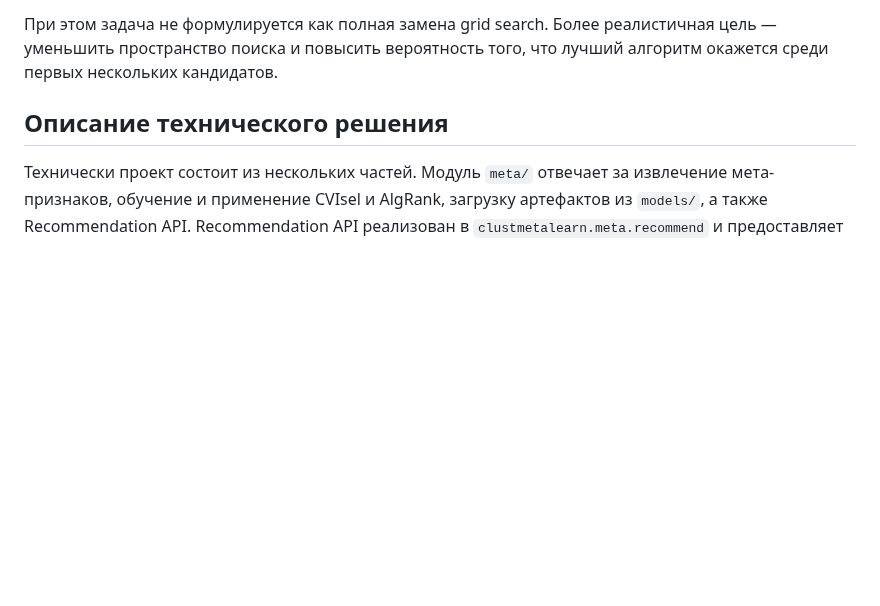
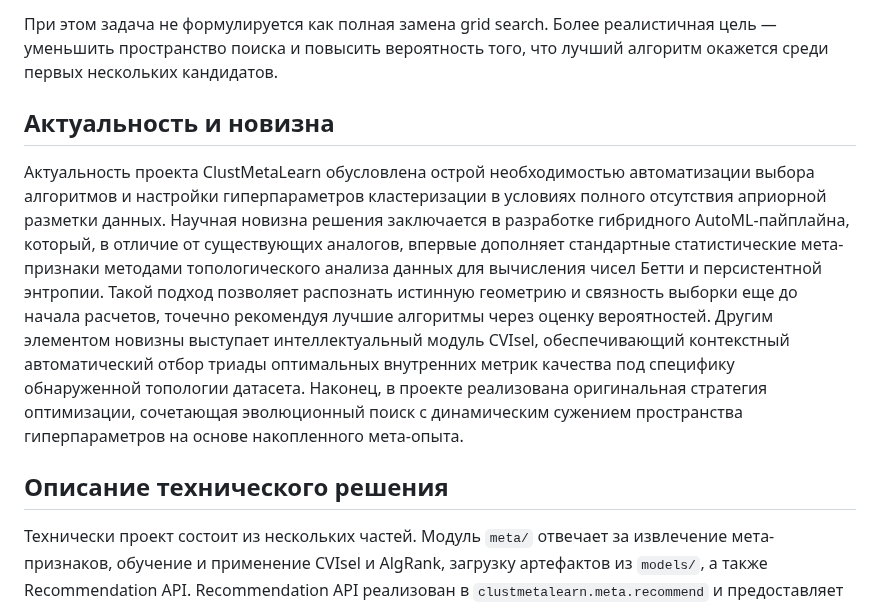
Before and after one commit to DanilkaCrazy/ClustMetaLearn, a Markdown page: project_description.md, the part around the change. Drawn GitHub-style; blank space fills up the shorter version.

```diff
--- a/project_description.md
+++ b/project_description.md
@@ -32,6 +32,10 @@ ClustMetaLearn — исследовательский прототип сист
 - сохранять результаты экспериментов и отчёты для воспроизводимой оценки.
 
 При этом задача не формулируется как полная замена grid search. Более реалистичная цель — уменьшить пространство поиска и повысить вероятность того, что лучший алгоритм окажется среди первых нескольких кандидатов.
+
+## Актуальность и новизна
+
+Актуальность проекта ClustMetaLearn обусловлена острой необходимостью автоматизации выбора алгоритмов и настройки гиперпараметров кластеризации в условиях полного отсутствия априорной разметки данных. Научная новизна решения заключается в разработке гибридного AutoML-пайплайна, который, в отличие от существующих аналогов, впервые дополняет стандартные статистические мета-признаки методами топологического анализа данных для вычисления чисел Бетти и персистентной энтропии. Такой подход позволяет распознать истинную геометрию и связность выборки еще до начала расчетов, точечно рекомендуя лучшие алгоритмы через оценку вероятностей. Другим элементом новизны выступает интеллектуальный модуль CVIsel, обеспечивающий контекстный автоматический отбор триады оптимальных внутренних метрик качества под специфику обнаруженной топологии датасета. Наконец, в проекте реализована оригинальная стратегия оптимизации, сочетающая эволюционный поиск с динамическим сужением пространства гиперпараметров на основе накопленного мета-опыта.
 
 ## Описание технического решения
 
```
